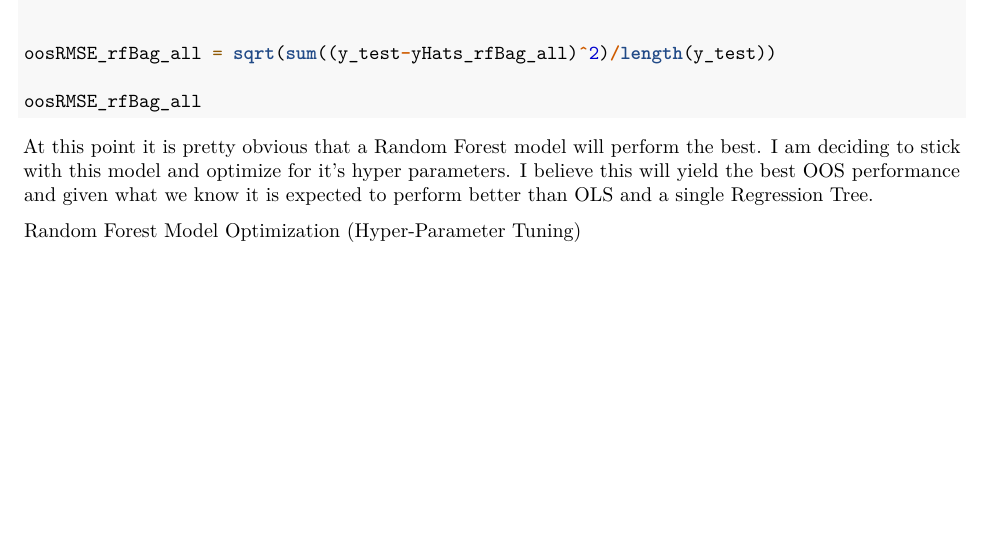
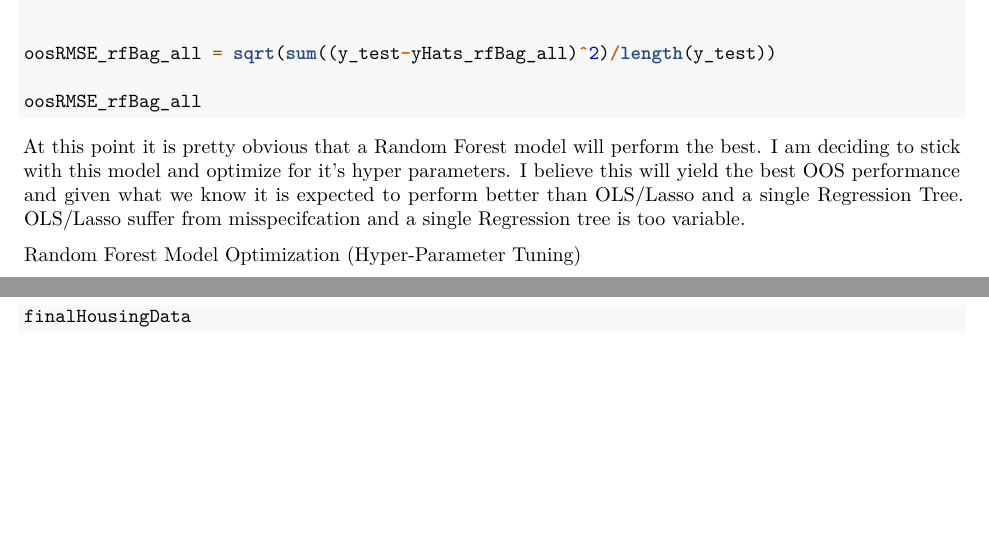
Before and after one commit to peterantonarosjr/MATH_342W_FinalProject, an R Markdown document (DraftWork/Notebook_Draft.rmd): part of page 9 of 9 before the commit and two parts of pages 9 and 10 of 10 after it, the two joined at a grey line, cut so that both start at the same text, the shorter picture padded with empty space. Rendered offline with R 4.5, knitr and Pandoc, then LaTeX, with nearby package versions; the code chunks are not run, so their results and figures are left out.

Commit message:
comment update

````diff
--- a/DraftWork/Notebook_Draft.rmd
+++ b/DraftWork/Notebook_Draft.rmd
@@ -509,10 +509,10 @@ oosRMSE_rfBag_all
 
 ```
 
-At this point it is pretty obvious that a Random Forest model will perform the best. I am deciding to stick with this model and optimize for it's hyper parameters. I believe this will yield the best OOS performance and given what we know it is expected to perform better than OLS and a single Regression Tree.
+At this point it is pretty obvious that a Random Forest model will perform the best. I am deciding to stick with this model and optimize for it's hyper parameters. I believe this will yield the best OOS performance and given what we know it is expected to perform better than OLS/Lasso and a single Regression Tree. OLS/Lasso suffer from misspecifcation and a single Regression tree is too variable.
 
 Random Forest Model Optimization (Hyper-Parameter Tuning)
 ```{r}
 
-
+finalHousingData
 ```
````
